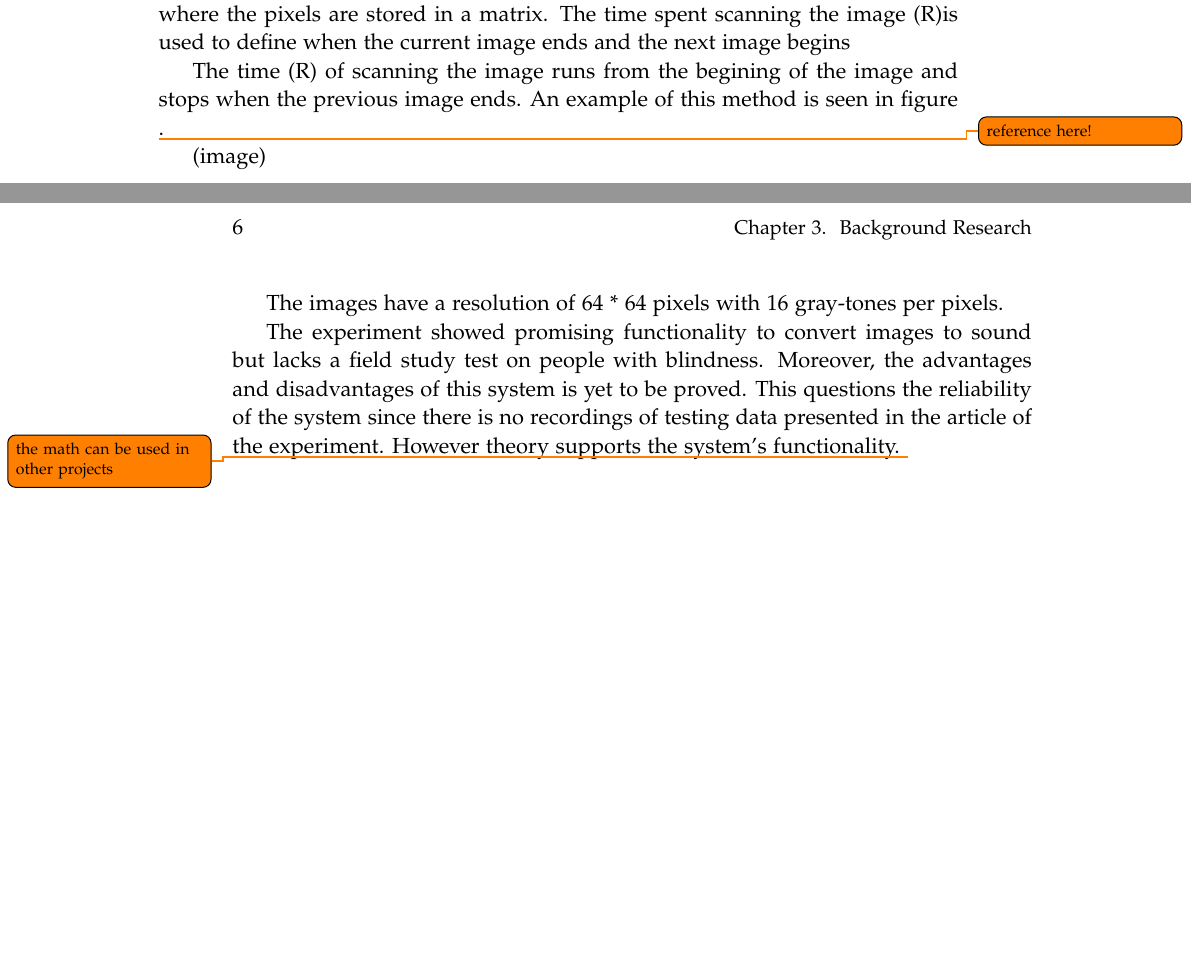
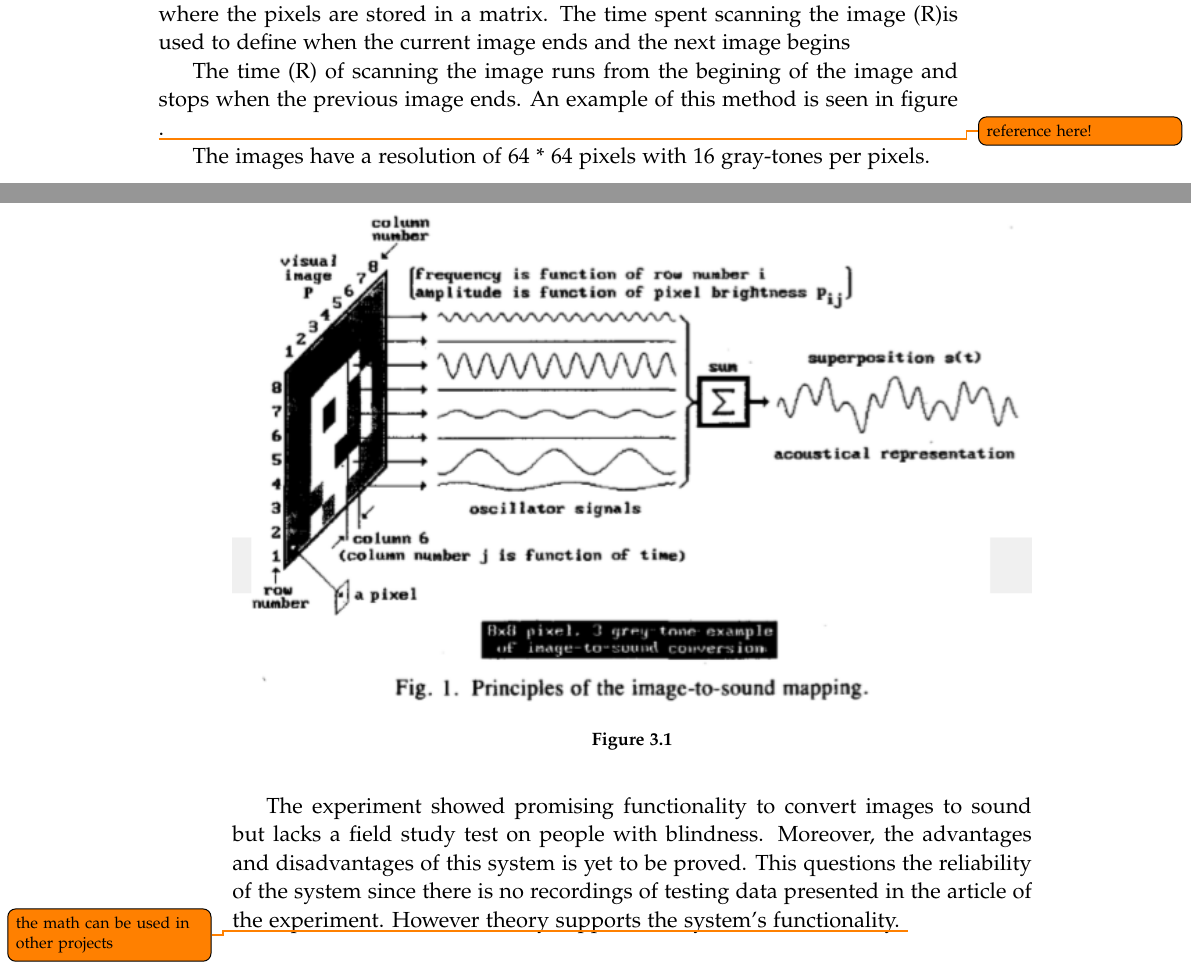
Before and after one commit to kaas-/MightyMuffins-Report, a LaTeX thesis (master.tex, which reads sections/backgroundresearch.tex): two parts of pages 19 and 20 of 41, joined at a grey line, cut so that both start at the same text, the shorter picture padded with empty space. Compiled offline with pdfLaTeX; a LaTeX package or settings file that is missing is left out.

Commit message:
Added image_to_sound image

```diff
--- a/sections/backgroundresearch.tex
+++ b/sections/backgroundresearch.tex
@@ -19,7 +19,11 @@ The system used a method called time-multiplexed mapping, where the distribution
 
 The time (R) of scanning the image runs from the begining of the image and stops when the previous image ends. An example of this method is seen in figure \todo{reference here!}.
 
-(image)
+\begin{figure}[!h]
+\centering
+\includegraphics[width=1\textwidth]{image_to_sound}
+\caption{\label{fig:image_to_sound}}
+\end{figure}
 
 The images have a resolution of 64 * 64 pixels with 16 gray-tones per pixels.
 
```
Also changed, not shown: 1 other file.
